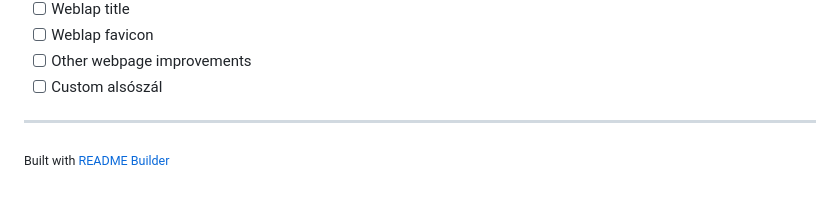
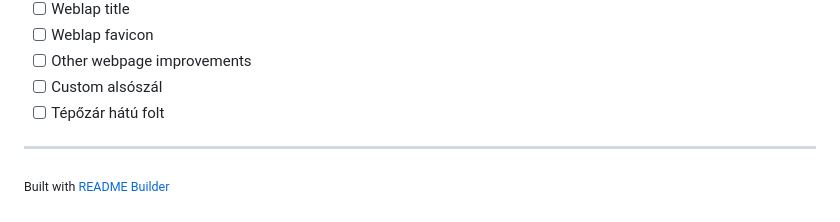
Before and after one commit to PO144/HimzesWiki, a Markdown page: README.md, the part around the change. Rendered like a GitHub page.

```diff
--- a/README.md
+++ b/README.md
@@ -147,6 +147,7 @@ Can you change the categories counter on the top to count the number of notes?
 - [ ] Weblap favicon
 - [ ] Other webpage improvements
 - [ ] Custom alsószál
+- [ ] Tépőzár hátú folt
 
 ---
 
```
